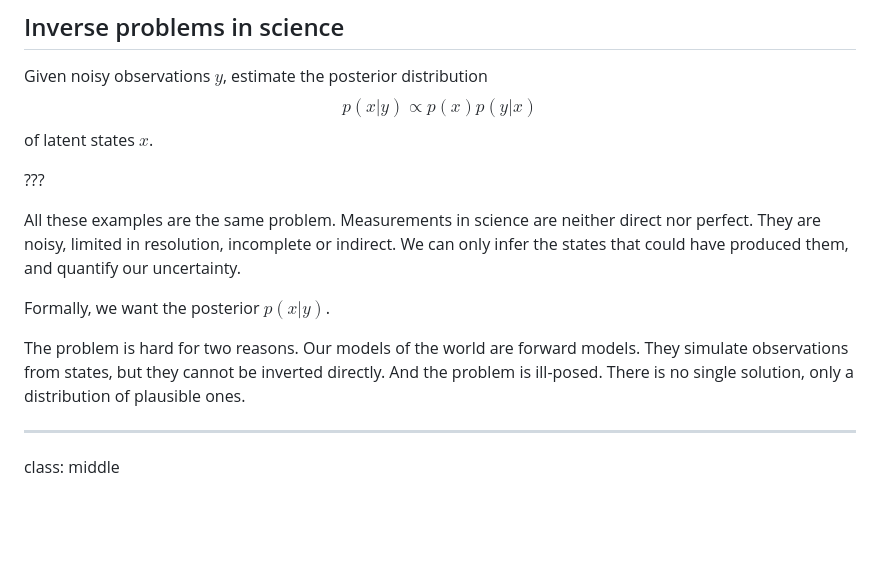
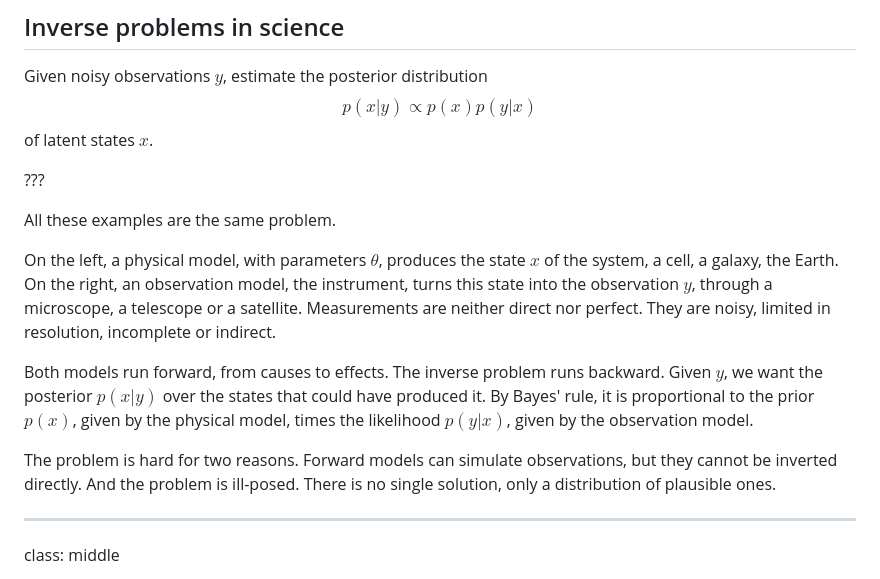
Before and after one commit to glouppe/talk-ai4sci-mainz-2026, a Markdown page: talk.md, the part around the change. GitHub-like rendering; blank space fills up the shorter version.

Commit message:
Slide 14 notes: walk through the diagram and its decomposition
Co-Authored-By: Claude Opus 5.5 <noreply@anthropic.com>

```diff
--- a/talk.md
+++ b/talk.md
@@ -244,11 +244,13 @@ Given noisy observations $y$, estimate the posterior distribution $$p(x|y) \prop
 
 ???
 
-All these examples are the same problem. Measurements in science are neither direct nor perfect. They are noisy, limited in resolution, incomplete or indirect. We can only infer the states that could have produced them, and quantify our uncertainty.
+All these examples are the same problem.
 
-Formally, we want the posterior $p(x|y)$.
+On the left, a physical model, with parameters $\theta$, produces the state $x$ of the system, a cell, a galaxy, the Earth. On the right, an observation model, the instrument, turns this state into the observation $y$, through a microscope, a telescope or a satellite. Measurements are neither direct nor perfect. They are noisy, limited in resolution, incomplete or indirect.
 
-The problem is hard for two reasons. Our models of the world are forward models. They simulate observations from states, but they cannot be inverted directly. And the problem is ill-posed. There is no single solution, only a distribution of plausible ones.
+Both models run forward, from causes to effects. The inverse problem runs backward. Given $y$, we want the posterior $p(x|y)$ over the states that could have produced it. By Bayes' rule, it is proportional to the prior $p(x)$, given by the physical model, times the likelihood $p(y|x)$, given by the observation model.
+
+The problem is hard for two reasons. Forward models can simulate observations, but they cannot be inverted directly. And the problem is ill-posed. There is no single solution, only a distribution of plausible ones.
 
 ---
 
```
